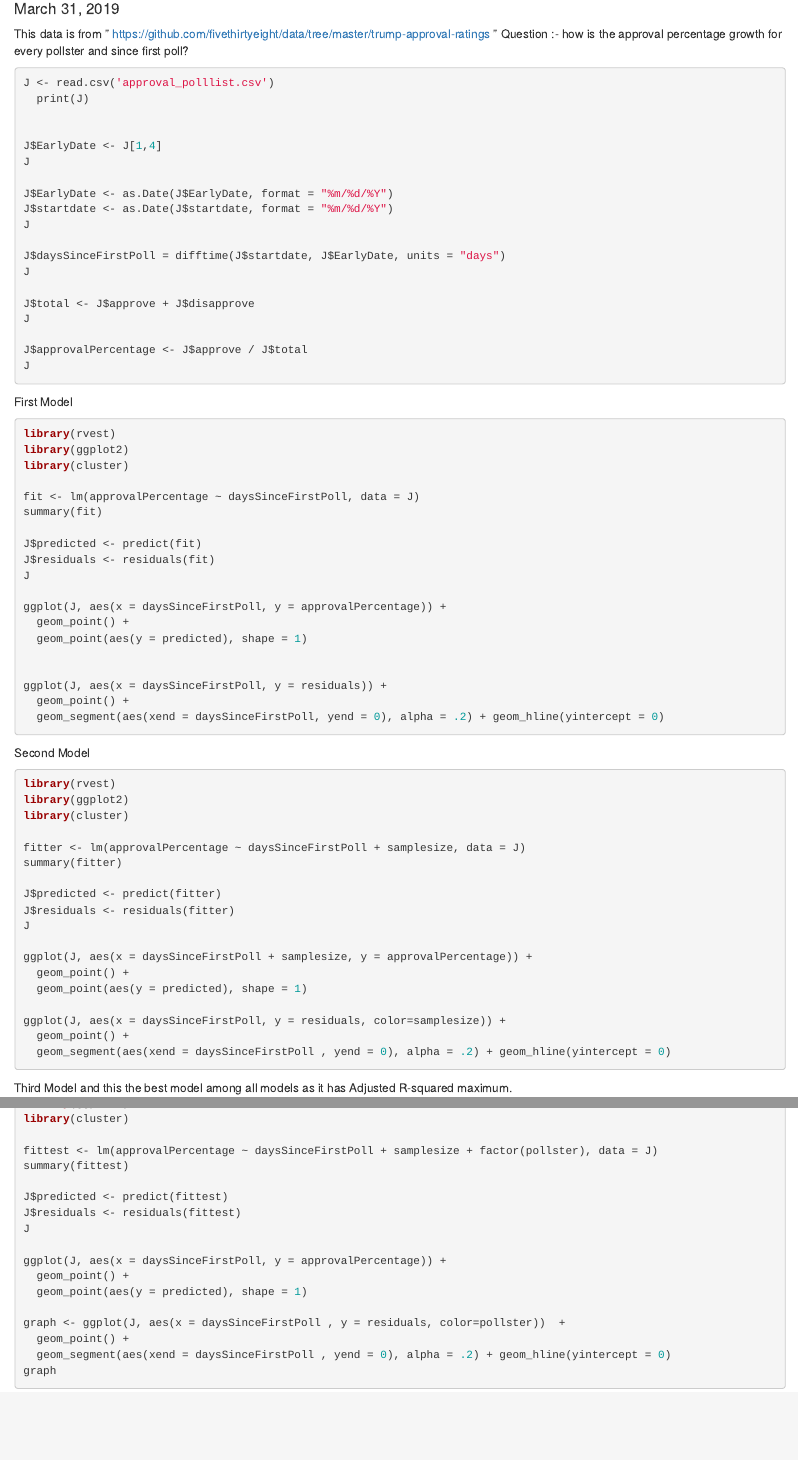
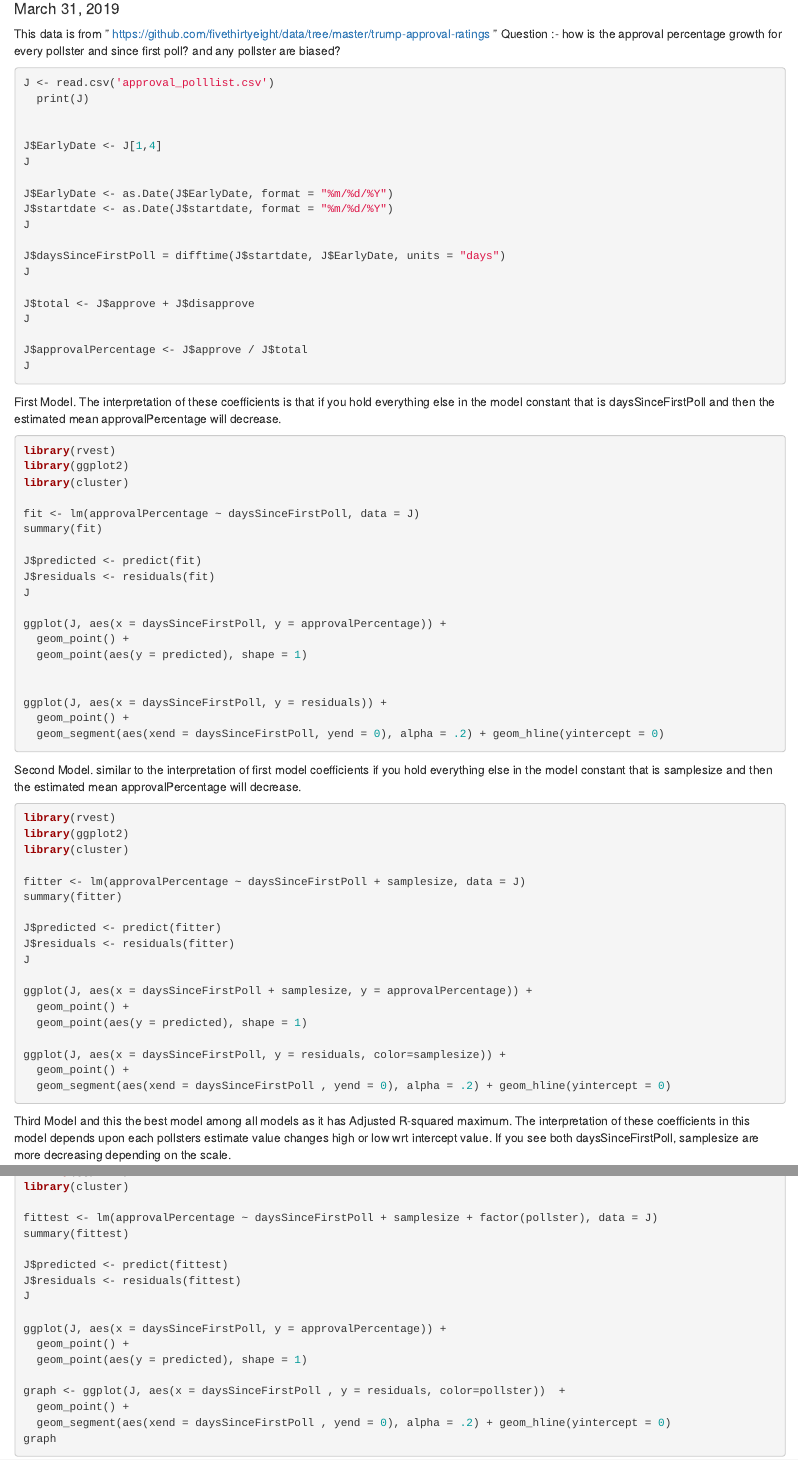
Before and after one commit to PuneethKrishnaVadlamudi/CS567FinalProject, an R Markdown document (Finalproject1.Rmd): the page in a window 1100 px wide, from 100 px down, and a second part further down, joined at a grey line. Rendered offline with R 4.5, knitr and Pandoc, with nearby package versions; the code chunks are not run, so their results and figures are left out.

Commit message:
FinalProject1 RMD

````diff
--- a/Finalproject1.Rmd
+++ b/Finalproject1.Rmd
@@ -12,7 +12,7 @@ knitr::opts_chunk$set(echo = TRUE)
 
 
 This data is from " https://github.com/fivethirtyeight/data/tree/master/trump-approval-ratings "
-Question :- how is the approval percentage growth for every pollster and since first poll?
+Question :- how is the approval percentage growth for every pollster and since first poll? and any pollster are biased?
 
 ```{r}
 J <- read.csv('approval_polllist.csv')
@@ -41,7 +41,7 @@ J
 ```
 
 
-First Model
+First Model. The interpretation of these coefficients is that if you hold everything else in the model constant that is daysSinceFirstPoll and then the estimated mean approvalPercentage will decrease.
 ```{r}
 library(rvest)
 library(ggplot2)
@@ -66,7 +66,7 @@ ggplot(J, aes(x = daysSinceFirstPoll, y = residuals)) +
 
 
 
-Second Model
+Second Model. similar to the interpretation of first model coefficients if you hold everything else in the model constant that is samplesize and then the estimated mean approvalPercentage will decrease.
 ```{r}
 library(rvest)
 library(ggplot2)
@@ -91,7 +91,7 @@ ggplot(J, aes(x = daysSinceFirstPoll, y = residuals, color=samplesize)) +
 
 
 
-Third Model and this the best model among all models as it has Adjusted R-squared maximum.
+Third Model and this the best model among all models as it has Adjusted R-squared maximum. The interpretation of these coefficients in this model depends upon each pollsters estimate value changes high or low wrt intercept value. If you see both daysSinceFirstPoll, samplesize are more decreasing depending on the scale.
 ```{r}
 library(rvest)
 library(ggplot2)
````
